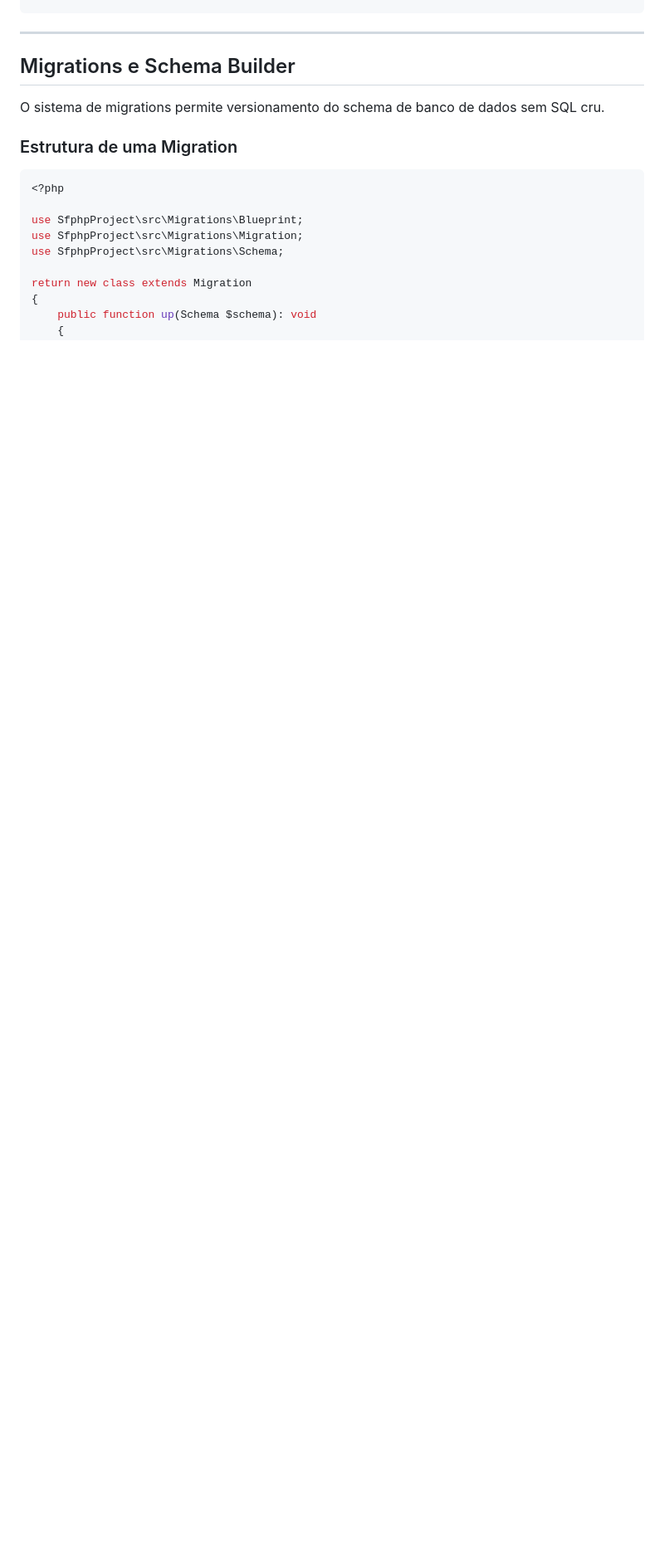
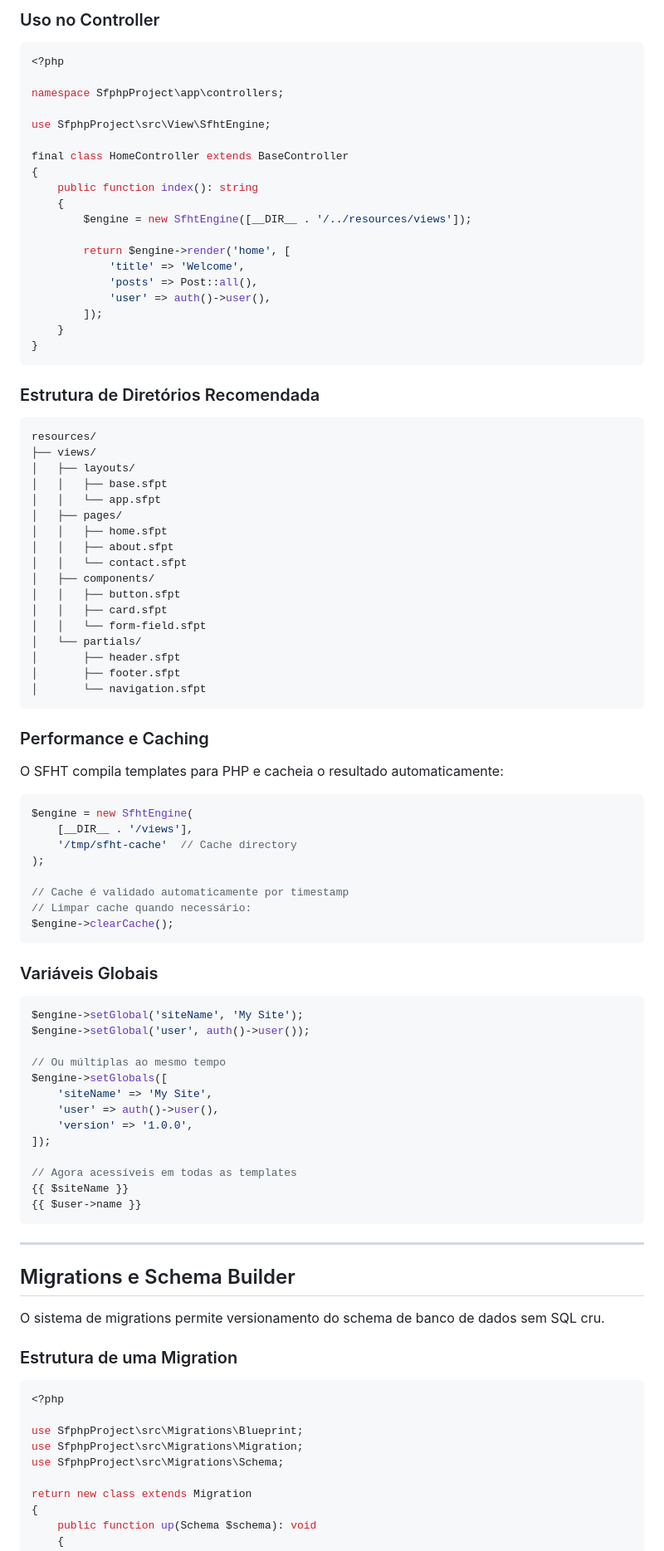
Before and after one commit to fabioaacarneiro/sfphp-project, a Markdown page: docs/DOCUMENTATION.md, the part around one of its changes. Shown at 83% size. GitHub-like rendering; blank space fills up the shorter version.

````diff
--- a/docs/DOCUMENTATION.md
+++ b/docs/DOCUMENTATION.md
@@ -83,3 +237,80 @@ O binário `./sfphp` fornece 20+ comandos para gerar código, gerenciar migratio
+### Uso no Controller
+
+```php
+<?php
+
+namespace SfphpProject\app\controllers;
+
+use SfphpProject\src\View\SfhtEngine;
+
+final class HomeController extends BaseController
+{
+    public function index(): string
+    {
+        $engine = new SfhtEngine([__DIR__ . '/../resources/views']);
+
+        return $engine->render('home', [
+            'title' => 'Welcome',
+            'posts' => Post::all(),
+            'user' => auth()->user(),
+        ]);
+    }
+}
+```
+
+### Estrutura de Diretórios Recomendada
+
+```
+resources/
+├── views/
+│   ├── layouts/
+│   │   ├── base.sfpt
+│   │   └── app.sfpt
+│   ├── pages/
+│   │   ├── home.sfpt
+│   │   ├── about.sfpt
+│   │   └── contact.sfpt
+│   ├── components/
+│   │   ├── button.sfpt
+│   │   ├── card.sfpt
+│   │   └── form-field.sfpt
+│   └── partials/
+│       ├── header.sfpt
+│       ├── footer.sfpt
+│       └── navigation.sfpt
+```
+
+### Performance e Caching
+
+O SFHT compila templates para PHP e cacheia o resultado automaticamente:
+
+```php
+$engine = new SfhtEngine(
+    [__DIR__ . '/views'],
+    '/tmp/sfht-cache'  // Cache directory
+);
+
+// Cache é validado automaticamente por timestamp
+// Limpar cache quando necessário:
+$engine->clearCache();
+```
+
+### Variáveis Globais
+
+```php
+$engine->setGlobal('siteName', 'My Site');
+$engine->setGlobal('user', auth()->user());
+
+// Ou múltiplas ao mesmo tempo
+$engine->setGlobals([
+    'siteName' => 'My Site',
+    'user' => auth()->user(),
+    'version' => '1.0.0',
+]);
+
+// Agora acessíveis em todas as templates
+{{ $siteName }}
+{{ $user->name }}
 ```
 
 ---
````
Also changed, not shown: other parts of docs/DOCUMENTATION.md (+154 -0 lines).
